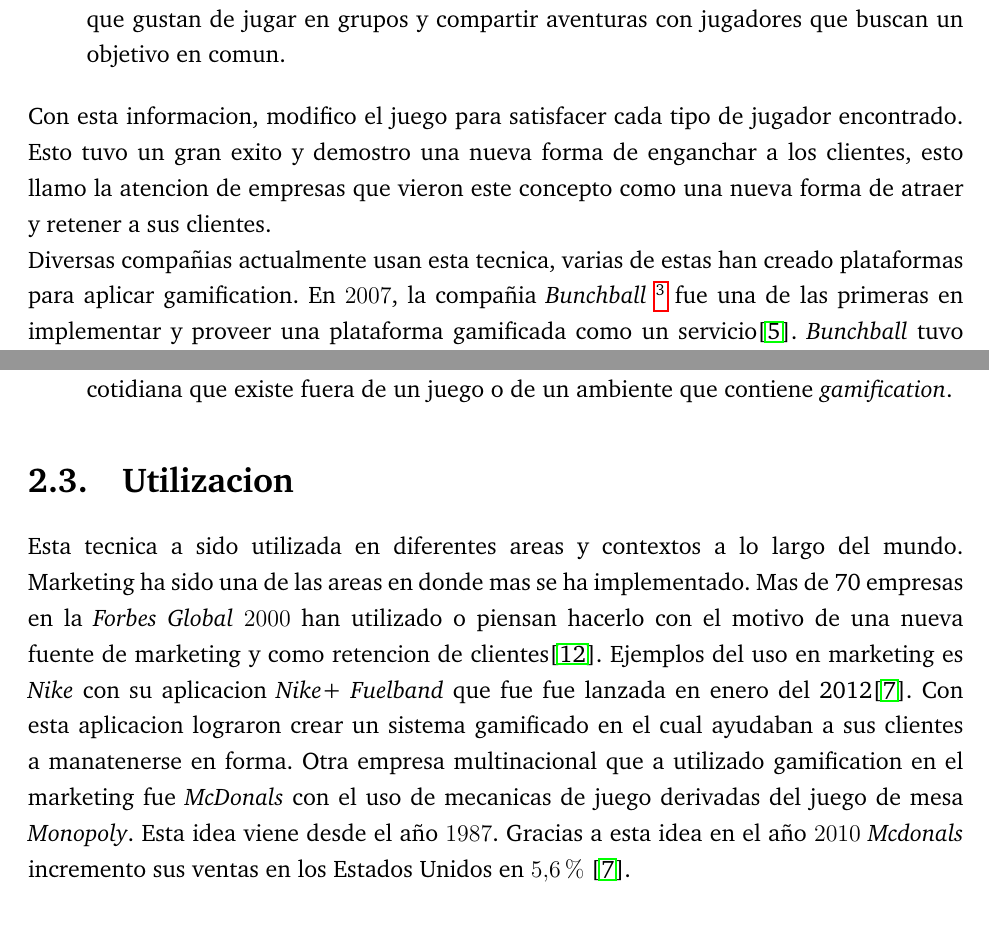
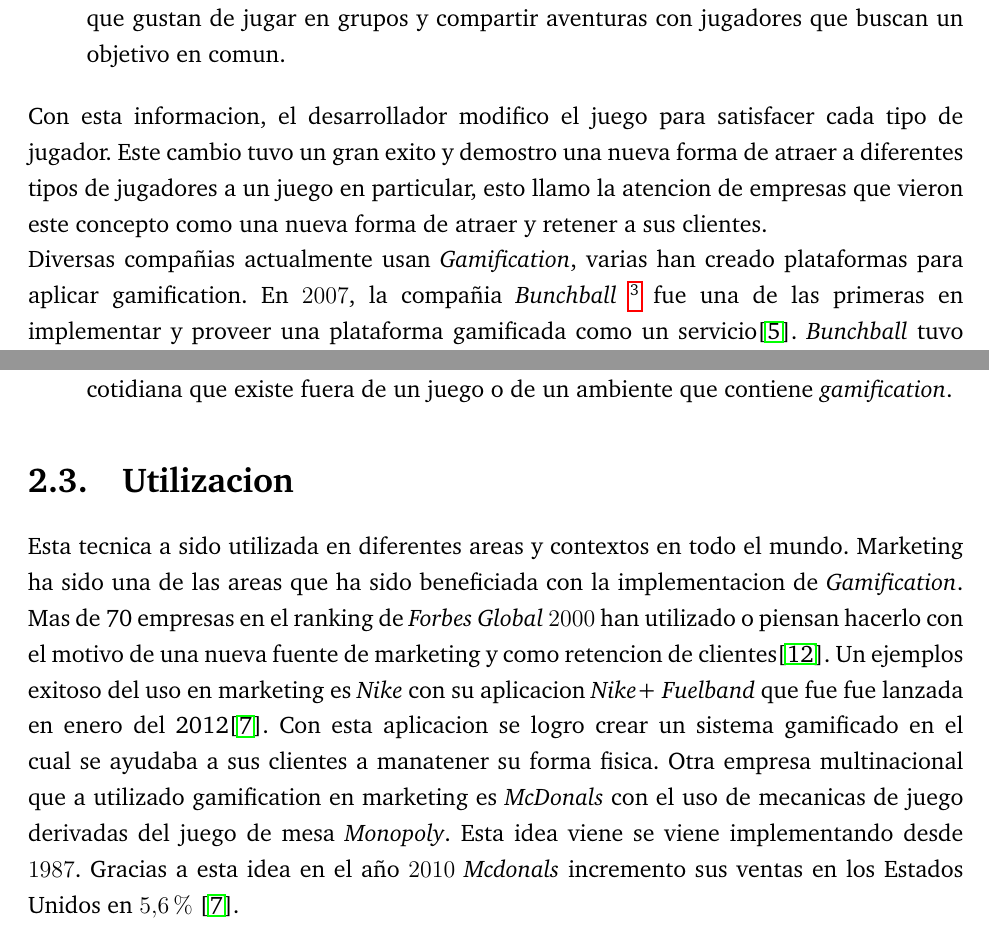
Before and after one commit to ivillacu/Memoria, a LaTeX document (Escrito/memoria_pregrado.tex, which reads Escrito/include/gamification.tex): two parts of pages 8 and 10 of 18, joined at a grey line, cut so that both start at the same text. Compiled offline with pdfLaTeX.

Commit message:
Cambio de algunas cosas

```diff
--- a/Escrito/include/gamification.tex
+++ b/Escrito/include/gamification.tex
@@ -44,10 +40,10 @@ aventuras con jugadores que buscan un objetivo en comun.
 
 \end{itemize}
 
-
-Con esta informacion, modifico el juego para satisfacer cada tipo de jugador encontrado. Esto tuvo un
-gran exito y demostro una nueva forma de enganchar a los clientes, esto llamo la atencion de
-empresas que vieron este concepto como una nueva forma de atraer y retener a sus clientes.
+Con esta informacion, el desarrollador modifico el juego para satisfacer cada tipo de jugador.
+Este cambio tuvo un gran exito y demostro una nueva forma de atraer a diferentes tipos de jugadores a un
+juego en particular, esto llamo la atencion de empresas que vieron este concepto como una nueva
+forma de atraer y retener a sus clientes.
 
 \begin{figure}[!htb]
   \centering
@@ -56,10 +52,7 @@ empresas que vieron este concepto como una nueva forma de atraer y retener a sus
   \label{fig:Players}
 \end{figure}
 
-\footnotetext{Source: \url{http://www.example.com/theimage.png}}
-
-
-Diversas compañias actualmente usan esta tecnica, varias de estas han creado plataformas para aplicar gamification.
+Diversas compañias actualmente usan {\GAM}, varias han creado plataformas para aplicar gamification.
 En $2007$, la compañia \emph{Bunchball} \footnote{www.bunchball.com} fue una de las primeras en implementar y proveer
 una plataforma gamificada como un servicio\cite{Gam:Bunchball:1}. \emph{Bunchball} tuvo clientes de gran tamaño como
 Bravo\footnote{www.bravotv.com} y \emph{The USA network}\footnote{www.usanetwork.com}\cite{Gam:Bunchball:2}.
@@ -99,30 +93,30 @@ de un juego o de un ambiente que contiene \emph{gamification}.
 
 \section{Utilizacion}
 
-Esta tecnica a sido utilizada en diferentes areas y contextos a lo largo del mundo. Marketing ha sido una
-de las areas en donde mas se ha implementado. Mas de 70 empresas en la \emph{Forbes Global $2000$} han
-utilizado o piensan hacerlo con el motivo de una nueva fuente de marketing y como retencion de
-clientes\cite{Gam:Util:1}. Ejemplos del uso en marketing es \emph{Nike} con su aplicacion \emph{Nike+ Fuelband} que
-fue fue lanzada en enero del 2012\cite{Gam:Util:2}. Con esta aplicacion lograron crear un sistema
-gamificado en el cual ayudaban a sus clientes a manatenerse en forma. Otra empresa multinacional que a utilizado
-gamification en el marketing fue \emph{McDonals} con el uso de mecanicas de juego derivadas del juego de mesa
-\emph{Monopoly}. Esta idea viene desde el año $1987$. Gracias a esta idea en el año $2010$ \emph{Mcdonals}
-incremento sus ventas en los Estados Unidos en $5.6\%$ \cite{Gam:Util:2}.
-
+Esta tecnica a sido utilizada en diferentes areas y contextos en todo el mundo. Marketing ha sido una
+de las areas que ha sido beneficiada con la implementacion de {\GAM}. Mas de 70 empresas en el ranking de
+\emph{Forbes Global $2000$} han utilizado o piensan hacerlo con el motivo de una nueva fuente de
+marketing y como retencion de clientes\cite{Gam:Util:1}. Un ejemplos exitoso del uso en marketing es \emph{Nike}
+con su aplicacion \emph{Nike+ Fuelband} que fue fue lanzada en enero del 2012\cite{Gam:Util:2}.
+Con esta aplicacion se logro crear un sistema gamificado en el cual se ayudaba a sus clientes a manatener
+su forma fisica. Otra empresa multinacional que a utilizado gamification en marketing es \emph{McDonals}
+con el uso de mecanicas de juego derivadas del juego de mesa \emph{Monopoly}. Esta idea viene se viene
+implementando desde $1987$. Gracias a esta idea en el año $2010$ \emph{Mcdonals} incremento sus ventas en los Estados
+Unidos en $5.6\%$ \cite{Gam:Util:2}.
 
 \emph{Gamification} tambien es utilizado como una herramienta para retener a los clientes, y tambien utilizado
 para alentar el uso de una web de un cierto modo. Varias son las empresas que utilizan esta idea como son
 Stack Overflow y Samsung. La primera, web dedicada a preguntas y respyestas sobre tecnologias, entrega puntos y o
-achuvements a los usuarios al hacer determinadas tareas. Existen diferentes tipos de medallas y a medida de que el usuario va ganando puntos y reputacion va obteniendo privilegios, siendo el mayor de estos ayudar a mnoderar el sitio.
-Samsung por su parte, tambien utiliza puntos y achievements en su web pero esta es enfocada a que los usuarios
-tengan interaccion con la comunidad a nivel de dar reviews de sus productos y asi crear contenido para la
-empresa\cite{Gam:Util:3}.
-
-Educacion y entrenamiento han sido otras areas en donde a exitido interes por utilizar \emph{gamification}. En los
- Estados Unidos el departameto de educacion de la ciudad de neva york con el apoyo de \emph{MacArthur Foundation} y
-\emph{Bill and Melinda Gates Foundation} crearon una escuela llamada \emph{Quest to Learn}, Busaqueda para aprender,
-especializada en el aprendizaje utilizando juegos con el objetivo de tranformar la educacion en algo mas atractivo
-para los niños modernos\cite{Gam:Util:4}. Otro sitio de educcion utilizando esta tecnica
+achuvements a los usuarios al hacer determinadas tareas. Existen diferentes tipos de medallas y a medida
+ de que el usuario va ganando puntos y reputacion va obteniendo privilegios, siendo el mayor de estos
+ayudar a mnoderar el sitio. Samsung por su parte, tambien utiliza puntos y achievements en su web pero
+ esta es enfocada a que los usuarios tengan interaccion con la comunidad a nivel de dar reviews de sus
+productos y asi crear contenido para la empresa\cite{Gam:Util:3}.
+Educacion y entrenamiento han sido otras areas en donde a exitido interes por
+utilizar \emph{gamification}. En los Estados Unidos el departameto de educacion de la ciudad de neva york
+ con el apoyo de \emph{MacArthur Foundation} y \emph{Bill and Melinda Gates Foundation} crearon una escuela
+ llamada \emph{Quest to Learn}, Busaqueda para aprender, especializada en el aprendizaje utilizando juegos
+con el objetivo de tranformar la educacion en algo mas atractivo para los niños modernos\cite{Gam:Util:4}. Otro sitio de educcion utilizando esta tecnica
 es \emph{Coursera}, compañia que se apoya de universidades de todo el mundo para enseñar
 cursos sobre tecnologias gratis via e-learning. La utilizacion de \emph{gamification}
 se ve reflejada en las medallas y certificados dados a medida que el alumno va completando
```
Also changed, not shown: Escrito/include/introduccion.tex (+17 -15 lines), Escrito/include/gamification.tex (19 more changed lines).
